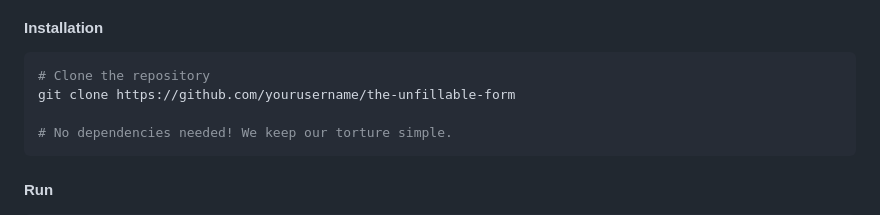
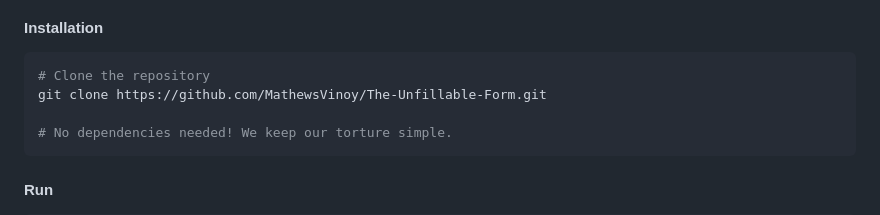
Before and after one commit to MathewsVinoy/The-Unfillable-Form, a Markdown page: README.md, the part around the change. Rendered like a GitHub page.

````diff
--- a/README.md
+++ b/README.md
@@ -37,7 +37,7 @@ For Software:
 #### Installation
 ```bash
 # Clone the repository
-git clone https://github.com/yourusername/the-unfillable-form
+git clone https://github.com/MathewsVinoy/The-Unfillable-Form.git
 
 # No dependencies needed! We keep our torture simple.
 ```
````
